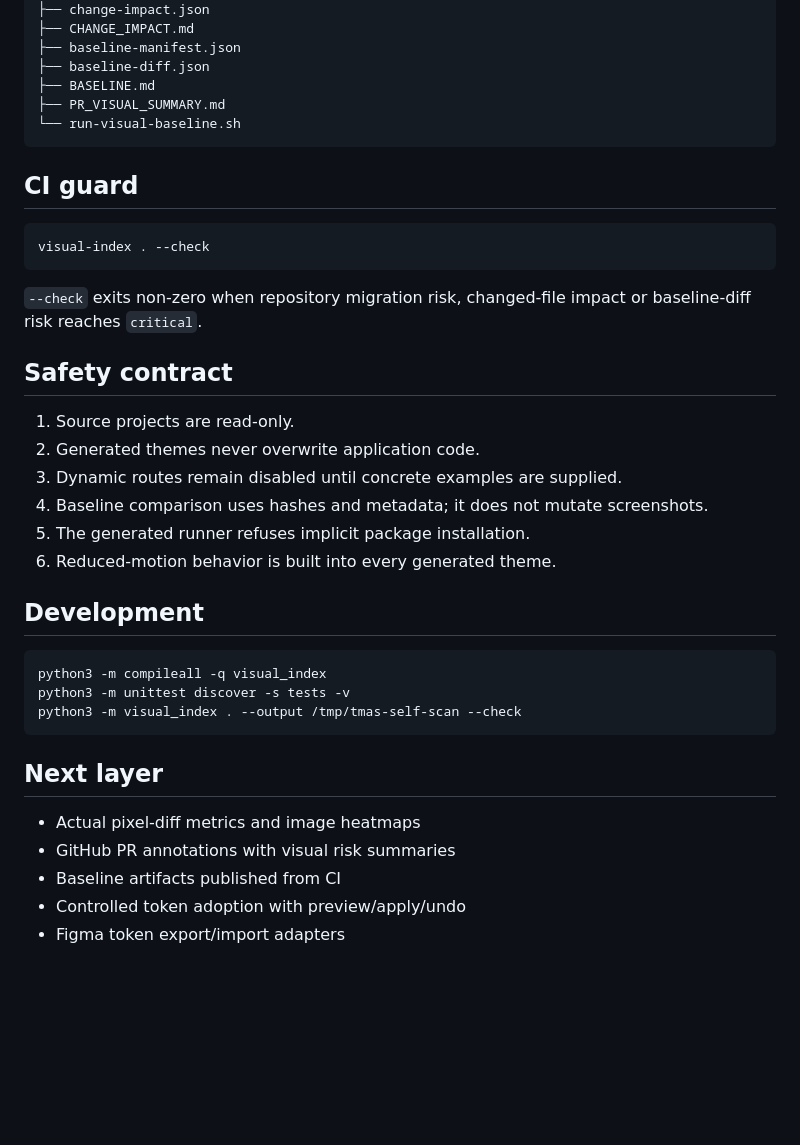
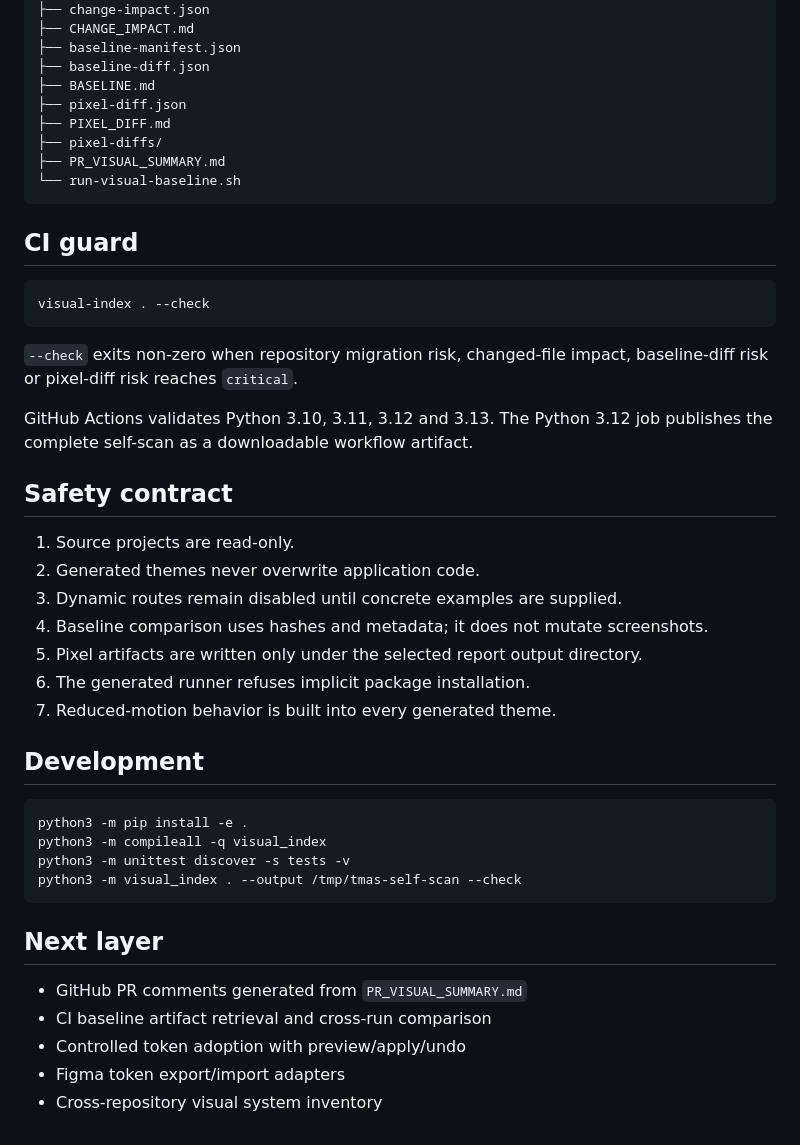
Before and after one commit to Blackmvmba88/tmas, a Markdown page: README.md, the part around one of its changes. Drawn GitHub-style; blank space fills up the shorter version.

````diff
--- a/README.md
+++ b/README.md
@@ -93,6 +120,9 @@ The runner uses `npx --no-install`; it stops with explicit setup instructions wh
 ├── baseline-manifest.json
 ├── baseline-diff.json
 ├── BASELINE.md
+├── pixel-diff.json
+├── PIXEL_DIFF.md
+├── pixel-diffs/
 ├── PR_VISUAL_SUMMARY.md
 └── run-visual-baseline.sh
 ```
@@ -103,7 +133,9 @@ The runner uses `npx --no-install`; it stops with explicit setup instructions wh
 visual-index . --check
 ```
 
-`--check` exits non-zero when repository migration risk, changed-file impact or baseline-diff risk reaches `critical`.
+`--check` exits non-zero when repository migration risk, changed-file impact, baseline-diff risk or pixel-diff risk reaches `critical`.
+
+GitHub Actions validates Python 3.10, 3.11, 3.12 and 3.13. The Python 3.12 job publishes the complete self-scan as a downloadable workflow artifact.
 
 ## Safety contract
 
@@ -111,12 +143,14 @@ visual-index . --check
 2. Generated themes never overwrite application code.
 3. Dynamic routes remain disabled until concrete examples are supplied.
 4. Baseline comparison uses hashes and metadata; it does not mutate screenshots.
-5. The generated runner refuses implicit package installation.
-6. Reduced-motion behavior is built into every generated theme.
+5. Pixel artifacts are written only under the selected report output directory.
+6. The generated runner refuses implicit package installation.
+7. Reduced-motion behavior is built into every generated theme.
 
 ## Development
 
 ```bash
+python3 -m pip install -e .
 python3 -m compileall -q visual_index
 python3 -m unittest discover -s tests -v
 python3 -m visual_index . --output /tmp/tmas-self-scan --check
@@ -124,8 +158,8 @@ python3 -m visual_index . --output /tmp/tmas-self-scan --check
 
 ## Next layer
 
-- Actual pixel-diff metrics and image heatmaps
-- GitHub PR annotations with visual risk summaries
-- Baseline artifacts published from CI
+- GitHub PR comments generated from `PR_VISUAL_SUMMARY.md`
+- CI baseline artifact retrieval and cross-run comparison
 - Controlled token adoption with preview/apply/undo
 - Figma token export/import adapters
+- Cross-repository visual system inventory
````
Also changed, not shown: other parts of README.md (+34 -7 lines).
